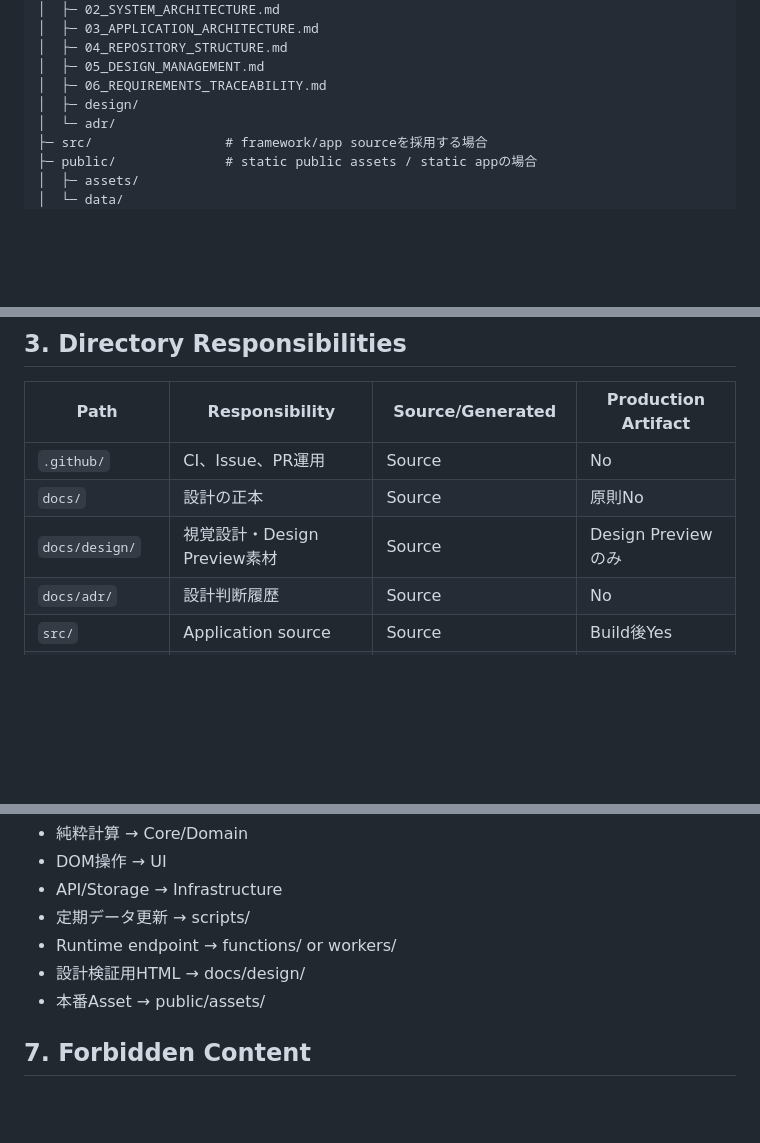
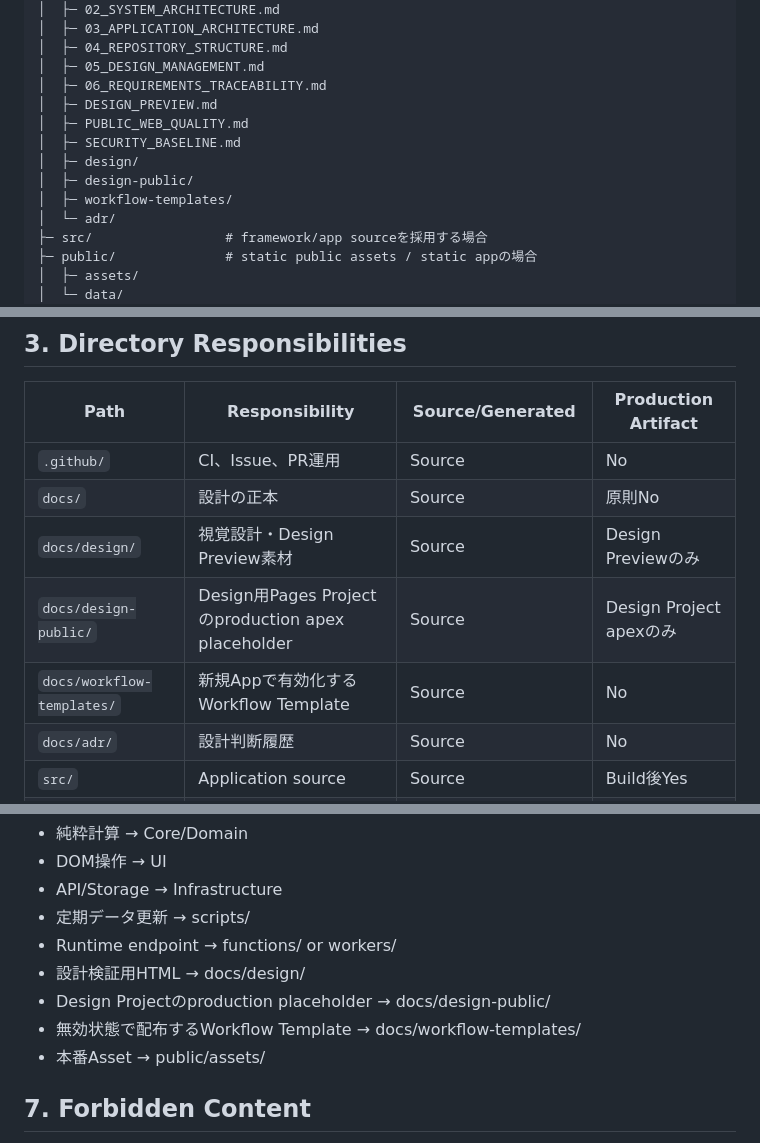
Before and after one commit to ha-rookie/ai-driven-webapp-template, a Markdown page: docs/04_REPOSITORY_STRUCTURE.md, 3 parts joined by grey strips. Rendered like a GitHub page; blank space fills up the shorter version.

Commit message:
docs: Design Preview構成をRepository標準へ追加 (#13)

```diff
--- a/docs/04_REPOSITORY_STRUCTURE.md
+++ b/docs/04_REPOSITORY_STRUCTURE.md
@@ -23,7 +23,12 @@
 │  ├─ 04_REPOSITORY_STRUCTURE.md
 │  ├─ 05_DESIGN_MANAGEMENT.md
 │  ├─ 06_REQUIREMENTS_TRACEABILITY.md
+│  ├─ DESIGN_PREVIEW.md
+│  ├─ PUBLIC_WEB_QUALITY.md
+│  ├─ SECURITY_BASELINE.md
 │  ├─ design/
+│  ├─ design-public/
+│  ├─ workflow-templates/
 │  └─ adr/
 ├─ src/                 # framework/app sourceを採用する場合
 ├─ public/              # static public assets / static appの場合
@@ -47,6 +52,8 @@
 | `.github/` | CI、Issue、PR運用 | Source | No |
 | `docs/` | 設計の正本 | Source | 原則No |
 | `docs/design/` | 視覚設計・Design Preview素材 | Source | Design Previewのみ |
+| `docs/design-public/` | Design用Pages Projectのproduction apex placeholder | Source | Design Project apexのみ |
+| `docs/workflow-templates/` | 新規Appで有効化するWorkflow Template | Source | No |
 | `docs/adr/` | 設計判断履歴 | Source | No |
 | `src/` | Application source | Source | Build後Yes |
 | `public/` | 静的配信対象 | Source/Generatedを明記 | Yes |
@@ -92,6 +99,8 @@
 - 定期データ更新 → scripts/
 - Runtime endpoint → functions/ or workers/
 - 設計検証用HTML → docs/design/
+- Design Projectのproduction placeholder → docs/design-public/
+- 無効状態で配布するWorkflow Template → docs/workflow-templates/
 - 本番Asset → public/assets/
 
 ## 7. Forbidden Content
```
